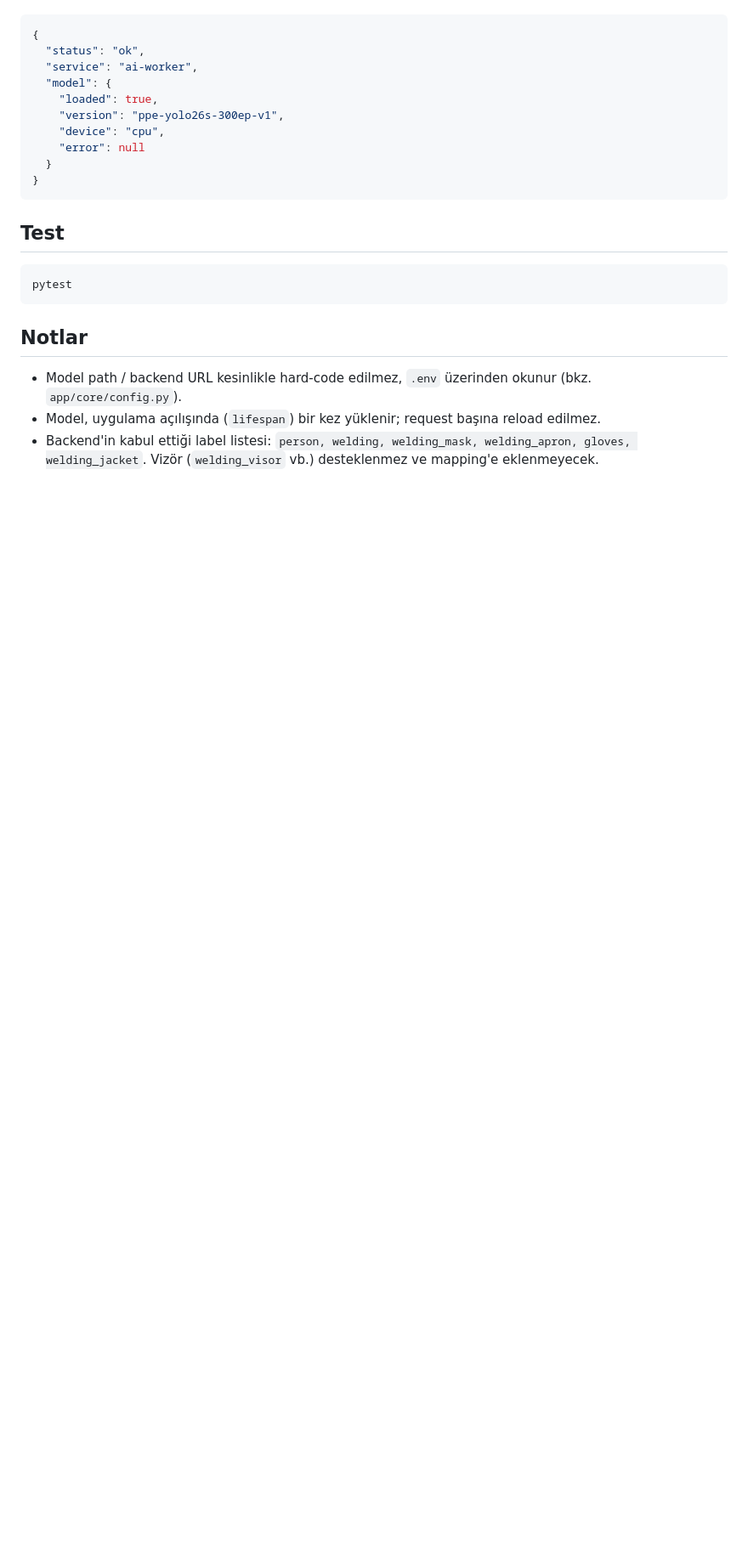
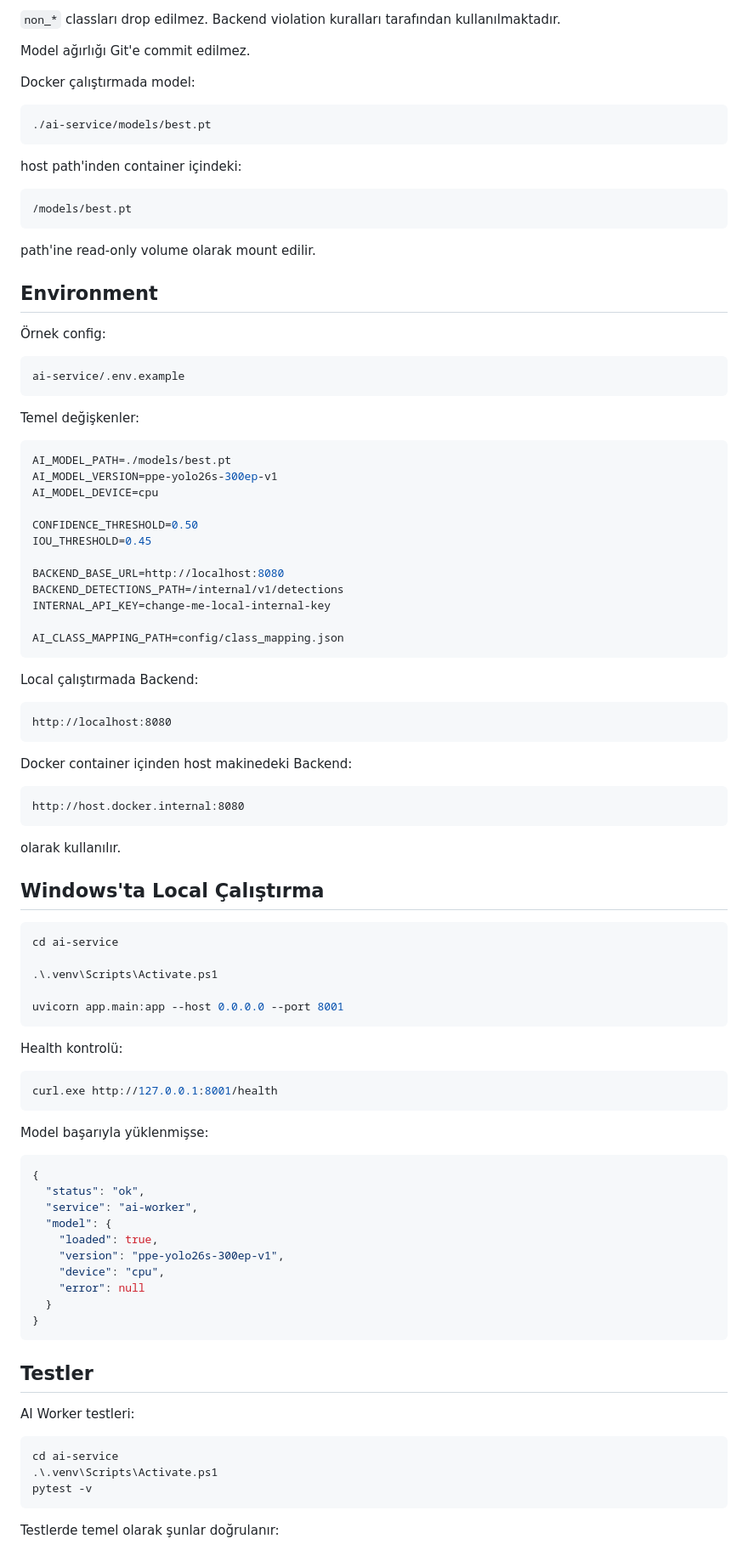
Before and after one commit to 0nryvz/ai-safety-system, a Markdown page: ai-service/README.md, the part around one of its changes. Shown at 85% size. Drawn GitHub-style; blank space fills up the shorter version.

````diff
--- a/ai-service/README.md
+++ b/ai-service/README.md
@@ -43,3 +98,77 @@ Model başarıyla yüklendiyse beklenen:
+`non_*` classları drop edilmez. Backend violation kuralları tarafından kullanılmaktadır.
+
+Model ağırlığı Git'e commit edilmez.
+
+Docker çalıştırmada model:
+
+```text
+./ai-service/models/best.pt
+```
+
+host path'inden container içindeki:
+
+```text
+/models/best.pt
+```
+
+path'ine read-only volume olarak mount edilir.
+
+## Environment
+
+Örnek config:
+
+```text
+ai-service/.env.example
+```
+
+Temel değişkenler:
+
+```env
+AI_MODEL_PATH=./models/best.pt
+AI_MODEL_VERSION=ppe-yolo26s-300ep-v1
+AI_MODEL_DEVICE=cpu
+
+CONFIDENCE_THRESHOLD=0.50
+IOU_THRESHOLD=0.45
+
+BACKEND_BASE_URL=http://localhost:8080
+BACKEND_DETECTIONS_PATH=/internal/v1/detections
+INTERNAL_API_KEY=change-me-local-internal-key
+
+AI_CLASS_MAPPING_PATH=config/class_mapping.json
+```
+
+Local çalıştırmada Backend:
+
+```text
+http://localhost:8080
+```
+
+Docker container içinden host makinedeki Backend:
+
+```text
+http://host.docker.internal:8080
+```
+
+olarak kullanılır.
+
+## Windows'ta Local Çalıştırma
+
+```powershell
+cd ai-service
+
+.\.venv\Scripts\Activate.ps1
+
+uvicorn app.main:app --host 0.0.0.0 --port 8001
+```
+
+Health kontrolü:
+
+```powershell
+curl.exe http://127.0.0.1:8001/health
+```
+
+Model başarıyla yüklenmişse:
 
 ```json
 {
@@ -54,14 +183,15 @@ Model başarıyla yüklendiyse beklenen:
 }
 ```
 
-## Test
+## Testler
 
-```bash
-pytest
+AI Worker testleri:
+
+```powershell
+cd ai-service
+.\.venv\Scripts\Activate.ps1
+pytest -v
 ```
 
-## Notlar
-- Model path / backend URL kesinlikle hard-code edilmez, `.env` üzerinden okunur (bkz. `app/core/config.py`).
-- Model, uygulama açılışında (`lifespan`) bir kez yüklenir; request başına reload edilmez.
-- Backend'in kabul ettiği label listesi: `person, welding, welding_mask, welding_apron, gloves, welding_jacket`. Vizör (`welding_visor` vb.) desteklenmez ve mapping'e eklenmeyecek.
+Testlerde temel olarak şunlar doğrulanır:
 
````
Also changed, not shown: other parts of ai-service/README.md (+209 -45 lines).
